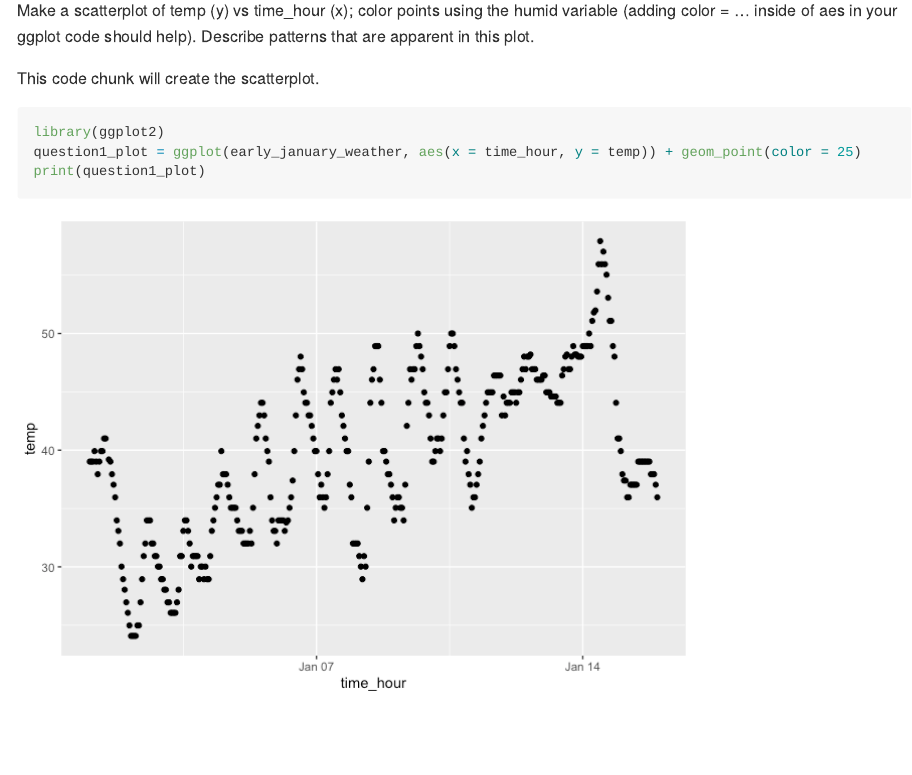
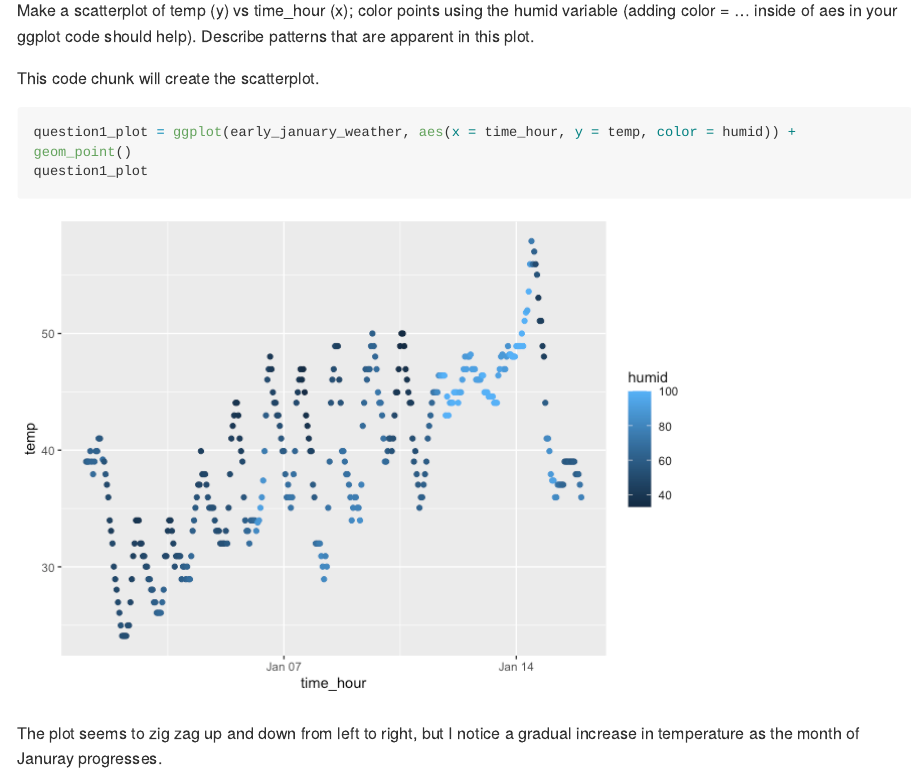
Before and after one commit to bcarnagie/p8105_hw1_bac2214, an R Markdown document (p8105_hw1_bac2214.Rmd): the page in a window 1100 px wide, from 940 px down. The pictures show the output file p8105_hw1_bac2214.md that the author committed with the source, drawn offline in the style of GitHub; long lines of code are wrapped.

Commit message:
changed color to represent humid varaible and edited description of question1_plot so be more descriptive

````diff
--- a/p8105_hw1_bac2214.Rmd
+++ b/p8105_hw1_bac2214.Rmd
@@ -34,8 +34,16 @@ After running this code chunk, I see that the `r data("early_january_weather")`
 Make a scatterplot of temp (y) vs time_hour (x); color points using the humid variable (adding color = ... inside of aes in your ggplot code should help). Describe patterns that are apparent in this plot.
 
 This code chunk will create the scatterplot.
+
+```{r,echo = FALSE}
+library(ggplot2)
+```
+
+
 ```{r}
-library(ggplot2)
-question1_plot = ggplot(early_january_weather, aes(x = time_hour, y = temp)) + geom_point(color = 25)
+question1_plot = ggplot(early_january_weather, aes(x = time_hour, y = temp, color = humid)) + geom_point()
+
 print(question1_plot)
 ```
+
+The plot seems to zig zag up and down from left to right, but I notice a gradual increase in temperature as the month of Januray progresses.
````
Also changed, not shown: p8105_hw1_bac2214.md, p8105_hw1_bac2214_files/figure-gfm/unnamed-chunk-4-1.png, p8105_hw1_bac2214_files/figure-gfm/unnamed-chunk-5-1.png (added).
